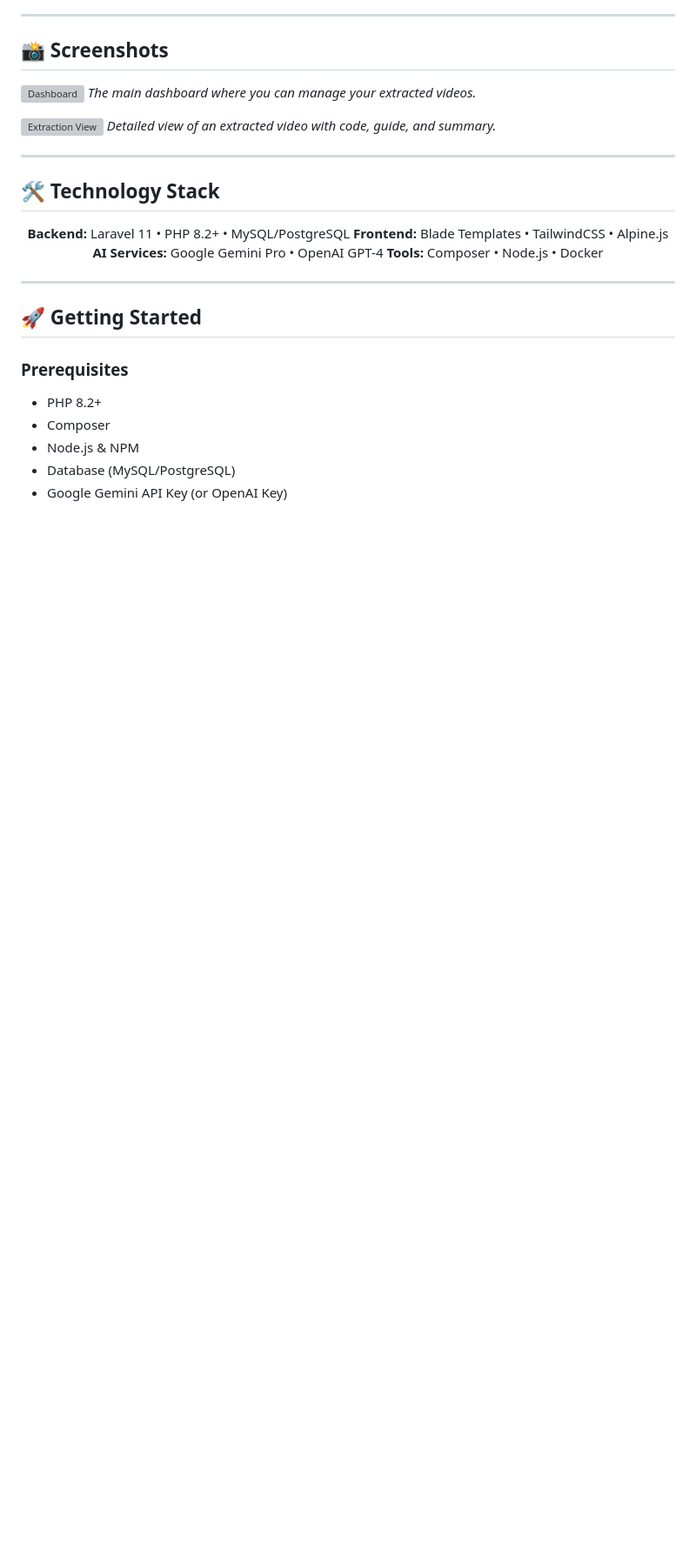
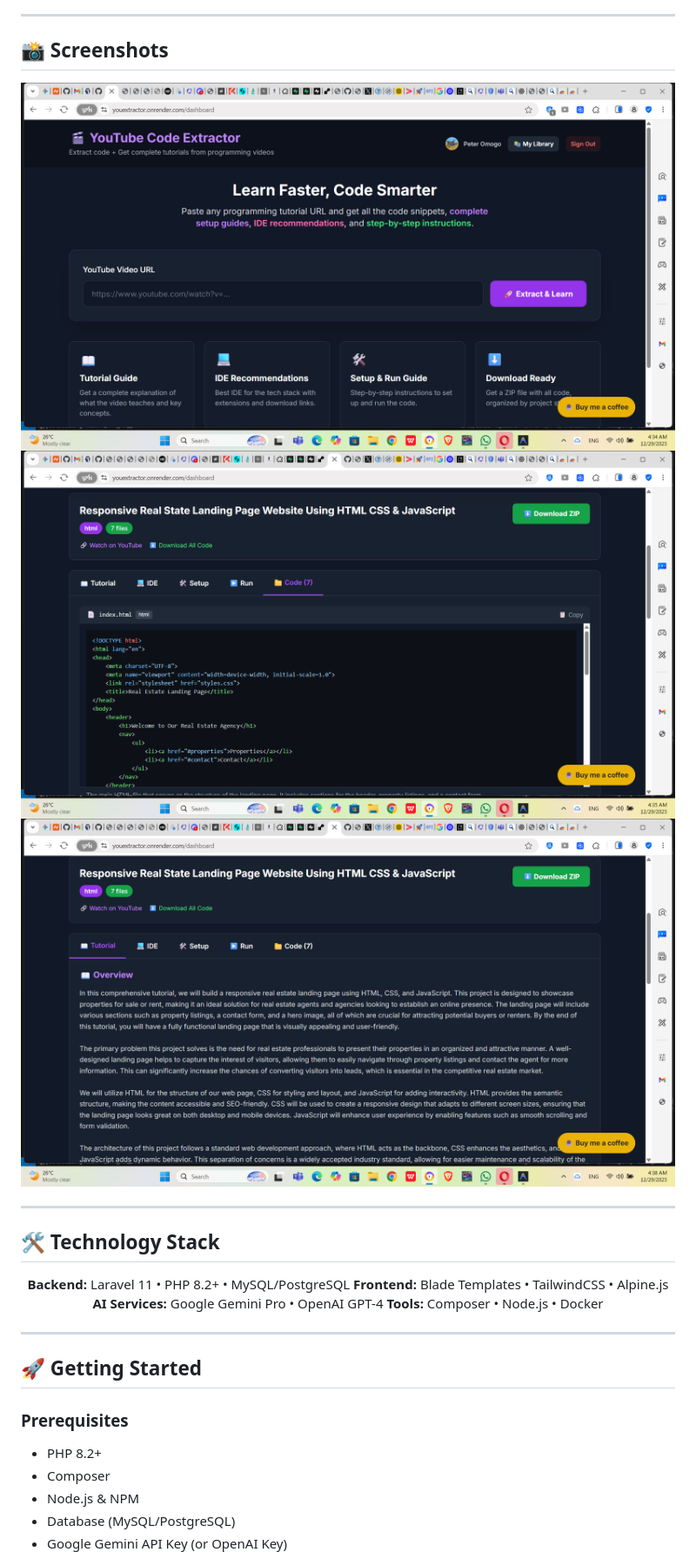
Before and after one commit to onyedika-glitch/youextractor, a Markdown page: README.md, the part around the change printed below. Shown: that part at 87% size. GitHub-like rendering; pictures changed too: image-1.png (added), image-2.png (added), image.png (added); blank space fills up the shorter version; grey boxes are pictures that could not be loaded.

Commit message:
add extension,readme and images

```diff
--- a/README.md
+++ b/README.md
@@ -28,11 +28,9 @@ YouExtractor solves the problem of "tutorial hell" by converting video informati
 
 ## 📸 Screenshots
 
-![Dashboard](https://placehold.co/1200x600/1f2937/purple?text=Dashboard+UI)
-*The main dashboard where you can manage your extracted videos.*
-
-![Extraction View](https://placehold.co/1200x600/1f2937/blue?text=Extraction+Results)
-*Detailed view of an extracted video with code, guide, and summary.*
+![Dashboard](image.png)
+![Extraction View](image-1.png)
+![Extraction View](image-2.png)
 
 ---
 
```
Also changed, not shown: other parts of README.md (+20 -0 lines), youextractor/image-1.png (added), youextractor/image-2.png (added), youextractor/image.png (added), 5 other files.
